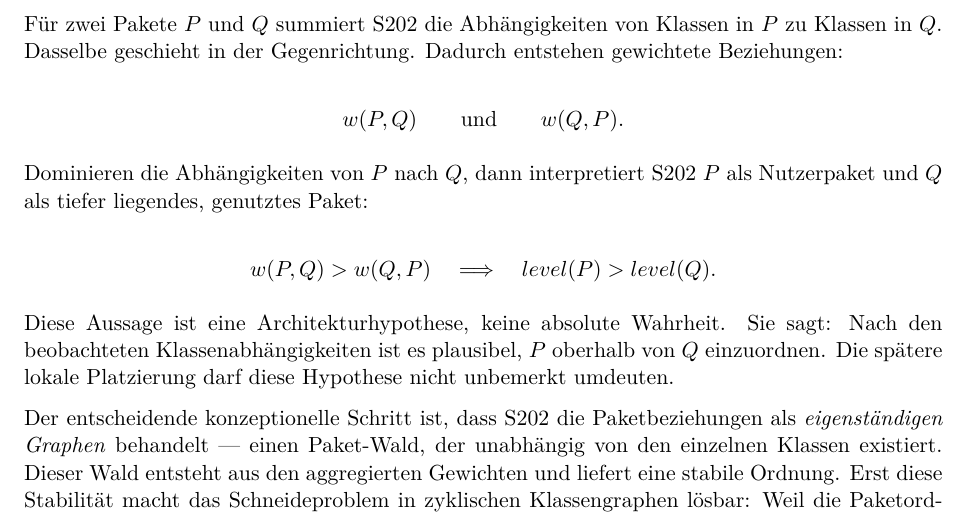
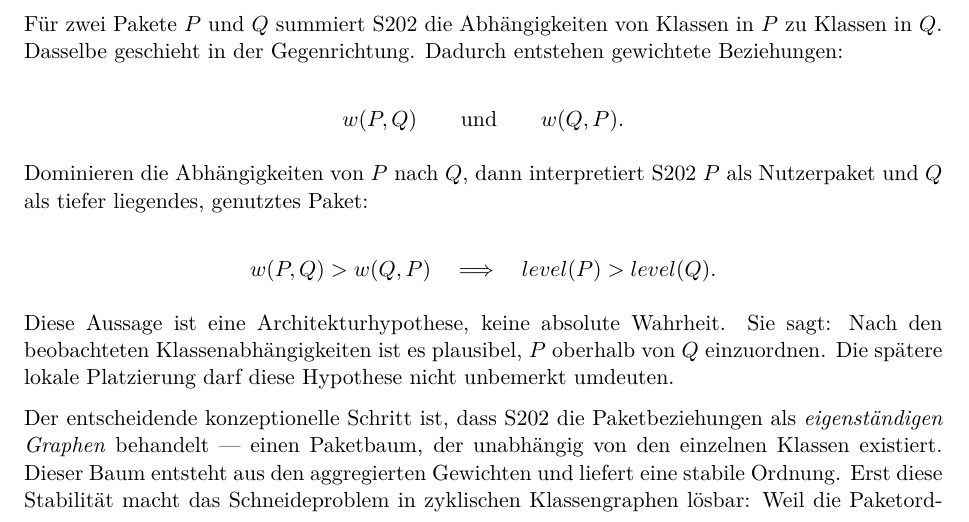
Before and after one commit to Weigend/S202, a LaTeX paper (docs/latex/S202_LAYOUT_ARCHITEKTURHYPOTHESE.tex): part of page 3 of 6, cut so that both start at the same text. Compiled offline with pdfLaTeX.

Commit message:
docs: rename Paket-Wald to Paketbaum

```diff
--- a/docs/latex/S202_LAYOUT_ARCHITEKTURHYPOTHESE.tex
+++ b/docs/latex/S202_LAYOUT_ARCHITEKTURHYPOTHESE.tex
@@ -187,8 +187,8 @@ oberhalb von $Q$ einzuordnen. Die sp\"atere lokale Platzierung darf diese
 Hypothese nicht unbemerkt umdeuten.
 
 Der entscheidende konzeptionelle Schritt ist, dass S202 die Paketbeziehungen
-als \emph{eigenst\"andigen Graphen} behandelt --- einen Paket-Wald, der
-unabh\"angig von den einzelnen Klassen existiert. Dieser Wald entsteht aus
+als \emph{eigenst\"andigen Graphen} behandelt --- einen Paketbaum, der
+unabh\"angig von den einzelnen Klassen existiert. Dieser Baum entsteht aus
 den aggregierten Gewichten und liefert eine stabile Ordnung. Erst diese
 Stabilit\"at macht das Schneideproblem in zyklischen Klassengraphen l\"osbar:
 Weil die Paketordnung feststeht, ist klar, welche Kanten gegen sie laufen
```
Also changed, not shown: docs/latex/S202_LAYOUT_ARCHITEKTURHYPOTHESE.pdf.
